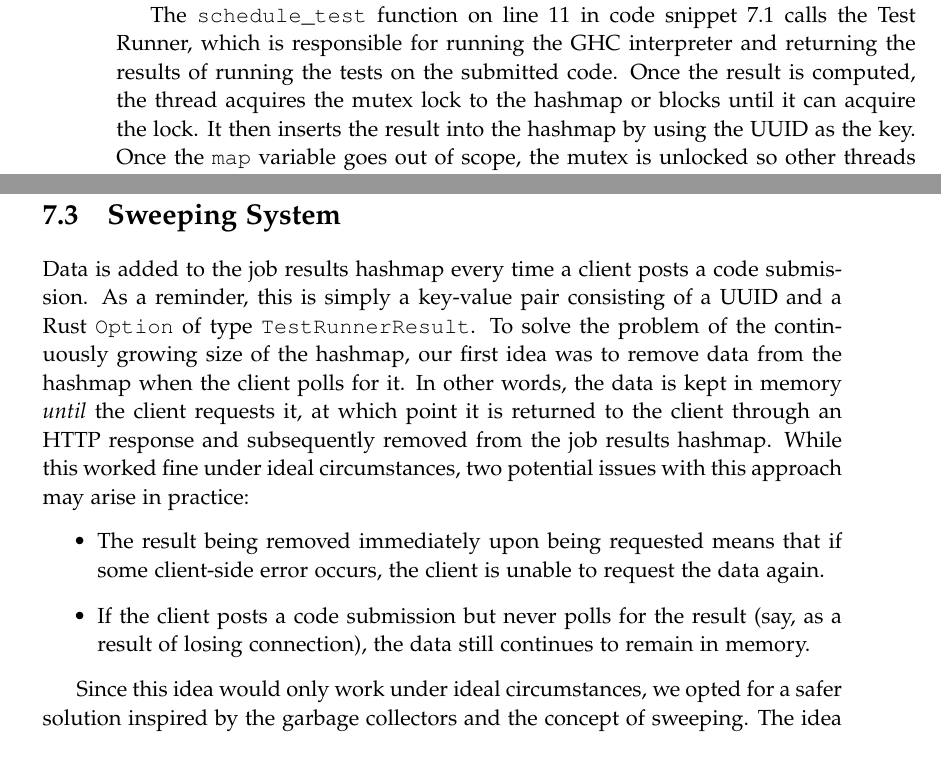
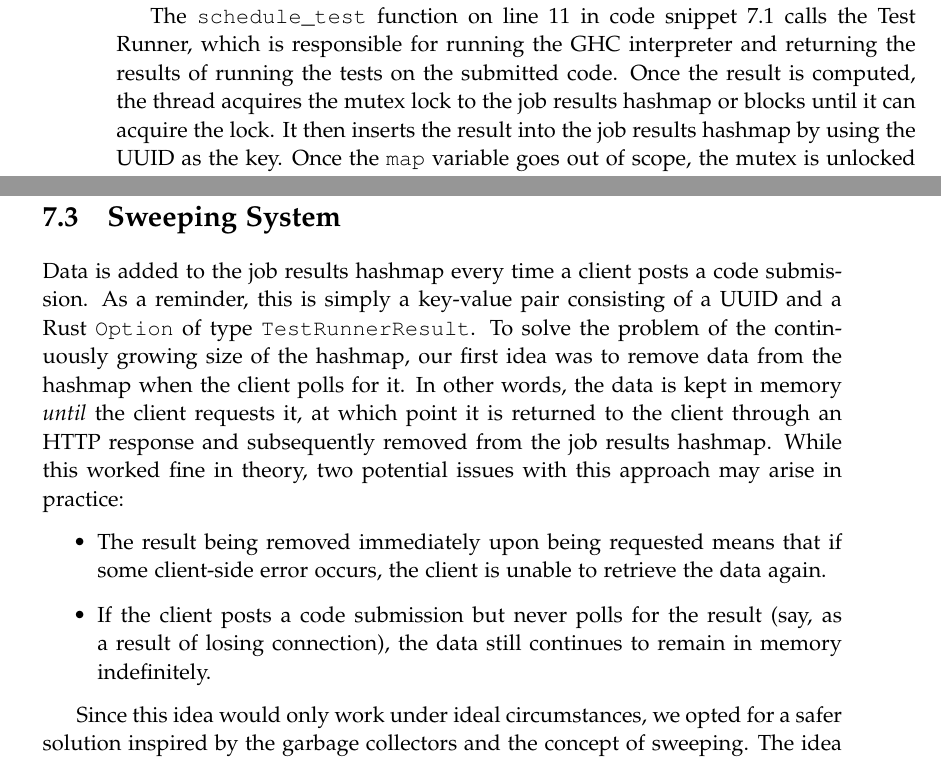
Before and after one commit to chhoumann/p7, a LaTeX thesis (report/master.tex, which reads report/sections/TestRunner/queue-system.tex, report/sections/TestRunner/sweeping-system.tex): two parts of pages 40 and 41 of 70, joined at a grey line, cut so that both start at the same text. Compiled offline with pdfLaTeX.

Commit message:
the
Co-Authored-By: Ivikhostrup <56341364+Ivikhostrup@users.noreply.github.com>
Co-Authored-By: Rasmus Hoeyer Hansen <32592615+TheRumle@users.noreply.github.com>
Co-Authored-By: Christian Bager Bach Houmann <christian@bagerbach.com>
Co-Authored-By: Daniel <dnykja18@student.aau.dk>
Co-Authored-By: mkju19 <57631844+mkju19@users.noreply.github.com>

```diff
--- a/report/sections/TestRunner/queue-system.tex
+++ b/report/sections/TestRunner/queue-system.tex
@@ -42,8 +42,8 @@ Using this stream, we can call \texttt{for\_each\_concurrent} from the \texttt{f
 The \texttt{futures} crate then manages the thread pool automatically, and we only have to specify the work that the threads need to do, which can be seen in lines \ref{line:concurrent-start} --- \ref{line:concurrent-end}.
 
 The \texttt{schedule\_test} function on line \ref{line:schedule-test} in code snippet \ref{lst:worker-thread} calls the Test Runner, which is responsible for running the GHC interpreter and returning the results of running the tests on the submitted code.
-Once the result is computed, the thread acquires the mutex lock to the hashmap or blocks until it can acquire the lock.
-It then inserts the result into the hashmap by using the UUID as the key.
-Once the \texttt{map} variable goes out of scope, the mutex is unlocked so other threads may access the hashmap.
+Once the result is computed, the thread acquires the mutex lock to the job results hashmap or blocks until it can acquire the lock.
+It then inserts the result into the job results hashmap by using the UUID as the key.
+Once the \texttt{map} variable goes out of scope, the mutex is unlocked so other threads may access the job results hashmap.
 
 In summary, a specified number of concurrent threads in a thread pool continuously receive code submissions from the \texttt{ReceiverStream} channel.
--- a/report/sections/TestRunner/sweeping-system.tex
+++ b/report/sections/TestRunner/sweeping-system.tex
@@ -3,10 +3,10 @@ Data is added to the job results hashmap every time a client posts a code submis
 As a reminder, this is simply a key-value pair consisting of a UUID and a Rust \texttt{Option} of type \texttt{TestRunnerResult}.
 To solve the problem of the continuously growing size of the hashmap, our first idea was to remove data from the hashmap when the client polls for it.
 In other words, the data is kept in memory \textit{until} the client requests it, at which point it is returned to the client through an HTTP response and subsequently removed from the job results hashmap.
-While this worked fine under ideal circumstances, two potential issues with this approach may arise in practice:
+While this worked fine in theory, two potential issues with this approach may arise in practice:
 \begin{itemize}
-    \item The result being removed immediately upon being requested means that if some client-side error occurs, the client is unable to request the data again.
-    \item If the client posts a code submission but never polls for the result (say, as a result of losing connection), the data still continues to remain in memory.
+    \item The result being removed immediately upon being requested means that if some client-side error occurs, the client is unable to retrieve the data again.
+    \item If the client posts a code submission but never polls for the result (say, as a result of losing connection), the data still continues to remain in memory indefinitely.
 \end{itemize}
 
 Since this idea would only work under ideal circumstances, we opted for a safer solution inspired by the garbage collectors and the concept of sweeping.
```
Also changed, not shown: report/sections/TestRunner/tokens-polling.tex (+2 -2 lines), report/sections/TestRunner/queue-system.tex (8 more changed lines).
